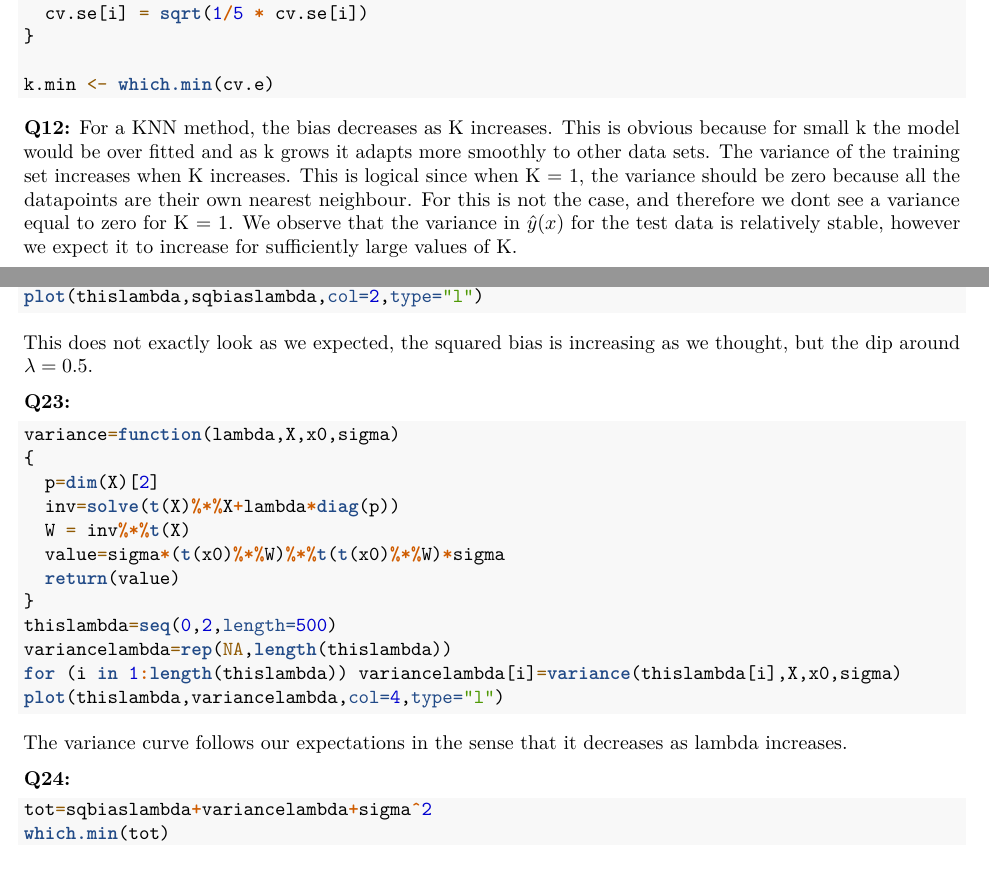
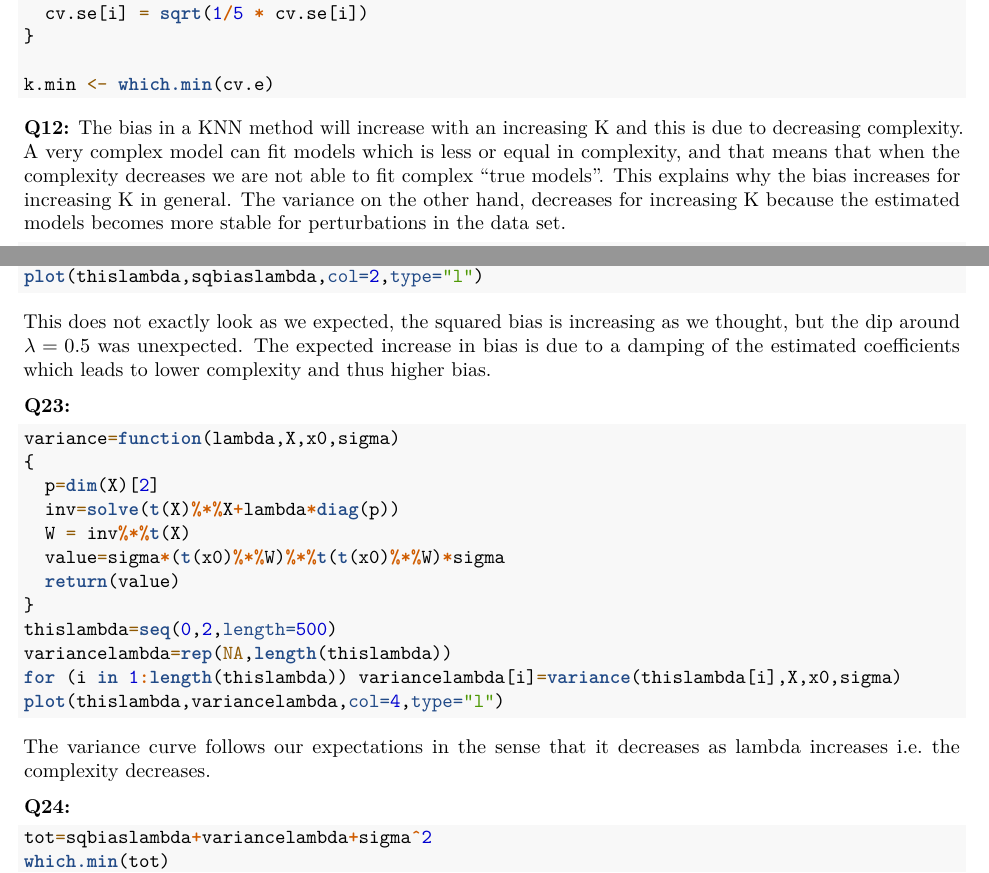
Before and after one commit to ellisiv/Statistical-learning, an R Markdown document (Rmarkdown1.Rmd): two parts of pages 3 and 6 of 6, joined at a grey line, cut so that both start at the same text. Rendered offline with R 4.5, knitr and Pandoc, then LaTeX, with nearby package versions; the code is not run, so its results and figures are left out; both versions are drawn in the output format of the newer one.

Commit message:
Update Rmarkdown1.Rmd

````diff
--- a/Rmarkdown1.Rmd
+++ b/Rmarkdown1.Rmd
@@ -2,7 +2,7 @@
 title: "Compulsory exercise 1"
 author: "Ellisiv Steen, Johanne Skogvang, Helene Behrens"
 date: "`r format(Sys.time(), '%d %B, %Y')`"
-output: html_document
+output: pdf_document
 ---
 
 ```{r setup, include=FALSE}
@@ -179,7 +179,7 @@ for(i in 1:30){
 k.min <- which.min(cv.e)
 ```
 
-**Q12:** For a KNN method, the bias decreases as K increases. This is obvious because for small k the model would be over fitted and as k grows it adapts more smoothly to other data sets. The variance of the training set increases when K increases. This is logical since when K = 1, the variance should be zero because all the datapoints are their own nearest neighbour. For this is not the case, and therefore we dont see a variance equal to zero for K = 1. We observe that the variance in $\hat{y}(x)$ for the test data is relatively stable, however we expect it to increase for sufficiently large values of K.
+**Q12:** The bias in a KNN method will increase with an increasing K and this is due to decreasing complexity. A very complex model can fit models which is less or equal in complexity, and that means that when the complexity decreases we are not able to fit complex "true models". This explains why the bias increases for increasing K in general. The variance on the other hand, decreases for increasing K because the estimated models becomes more stable for perturbations in the data set.
 
 ```{r,eval=TRUE}
 library(colorspace)
@@ -306,7 +306,8 @@ sqbiaslambda=rep(NA,length(thislambda))
 for (i in 1:length(thislambda)) sqbiaslambda[i]=sqbias(thislambda[i],X,x0,beta)
 plot(thislambda,sqbiaslambda,col=2,type="l")
 ```
-This does not exactly look as we expected, the squared bias is increasing as we thought, but the dip around $\lambda = 0.5$.
+
+This does not exactly look as we expected, the squared bias is increasing as we thought, but the dip around $\lambda = 0.5$ was unexpected. The expected increase in bias is due to a damping of the estimated coefficients which leads to lower complexity and thus higher bias.
 
 
 **Q23:**
@@ -326,7 +327,7 @@ for (i in 1:length(thislambda)) variancelambda[i]=variance(thislambda[i],X,x0,si
 plot(thislambda,variancelambda,col=4,type="l")
 ```
 
-The variance curve follows our expectations in the sense that it decreases as lambda increases.
+The variance curve follows our expectations in the sense that it decreases as lambda increases i.e. the complexity decreases.
 
 
 **Q24:**
````
Also changed, not shown: Rmarkdown1.Rmd (4 more changed lines).
